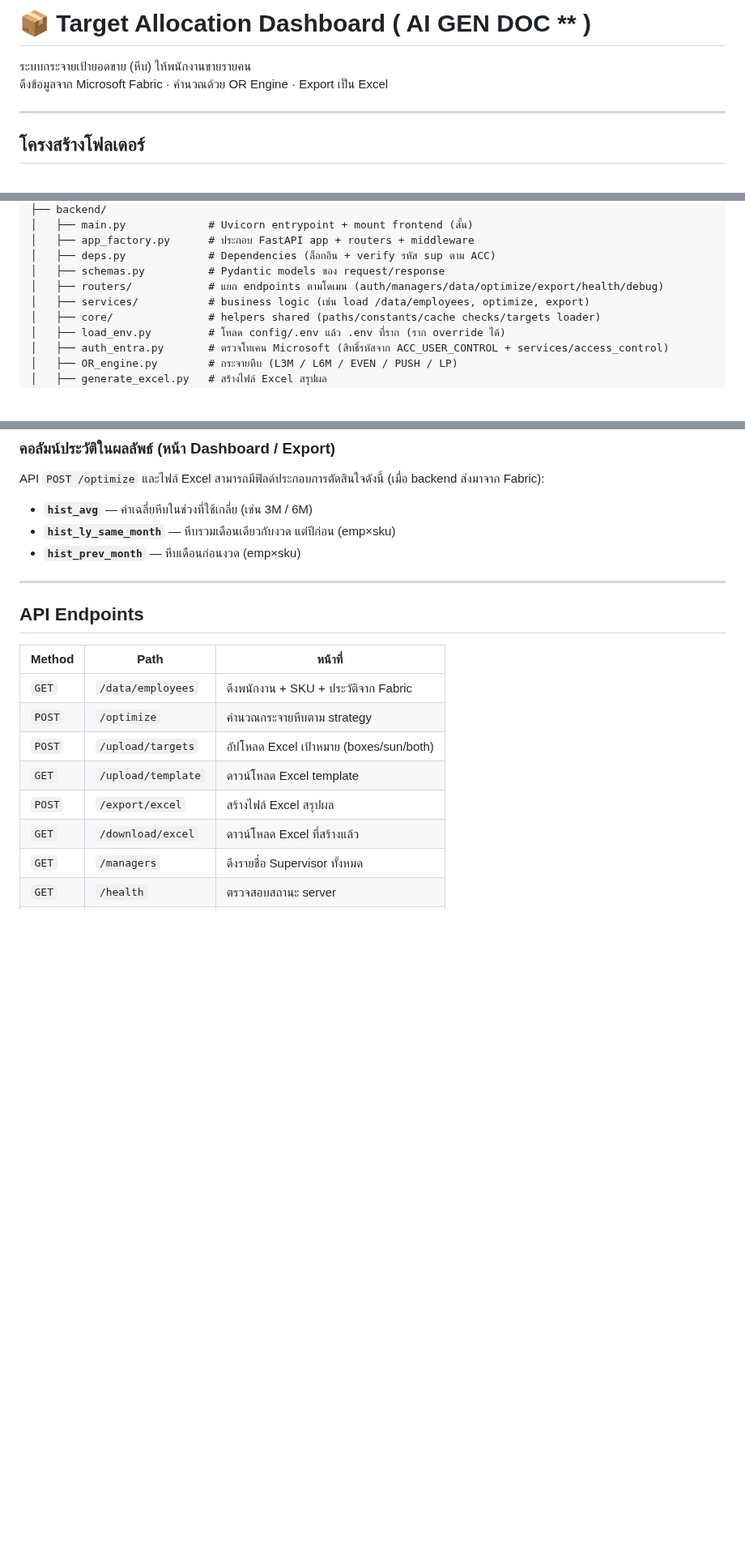
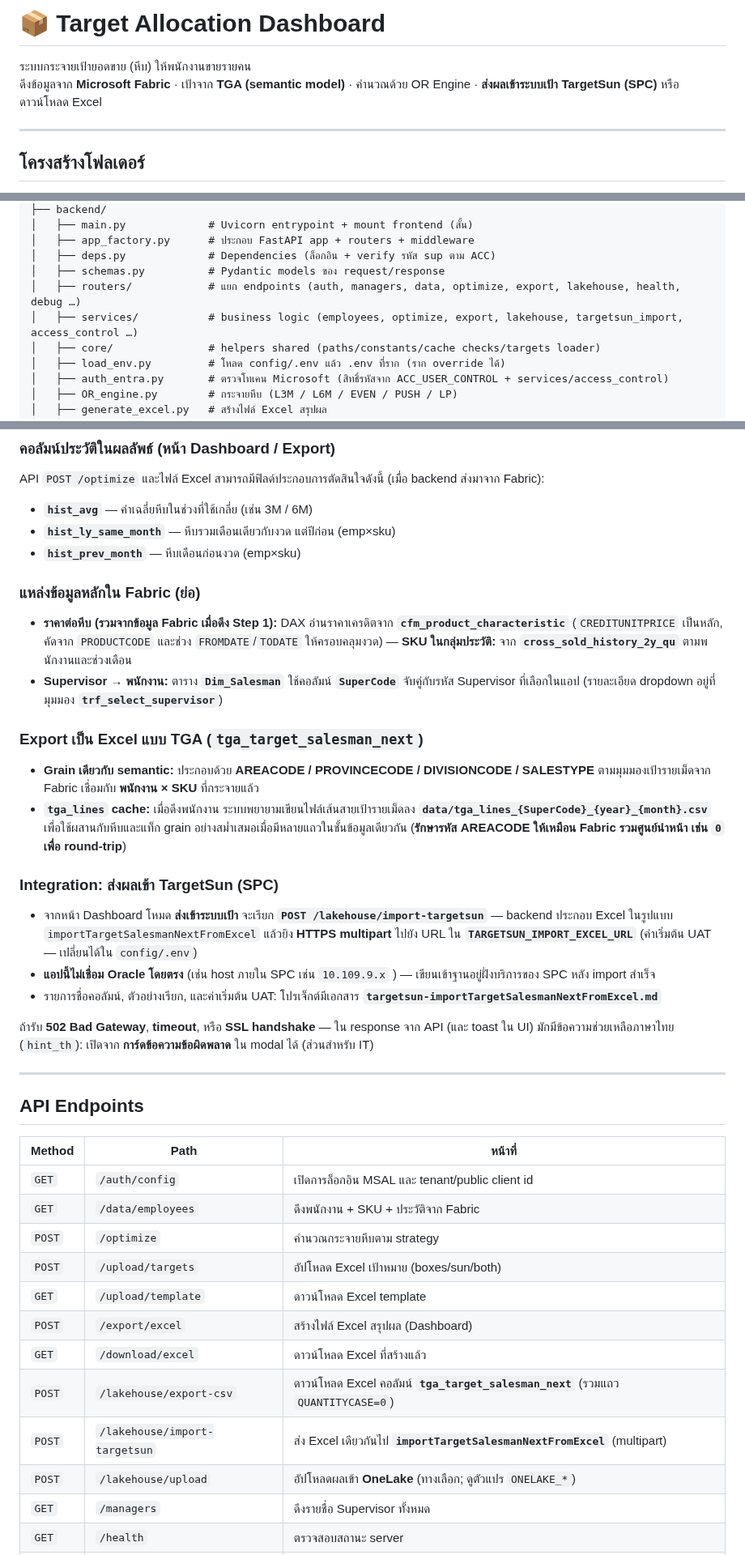
Before and after one commit to jintanabp/allocation_target, a Markdown page: readme.md, 3 parts joined by grey strips. Shown at 81% size. Drawn GitHub-style; blank space fills up the shorter version.

```diff
--- a/readme.md
+++ b/readme.md
@@ -1,7 +1,7 @@
-# 📦 Target Allocation Dashboard ( AI GEN DOC ** )
+# 📦 Target Allocation Dashboard
 
 ระบบกระจายเป้ายอดขาย (หีบ) ให้พนักงานขายรายคน
-ดึงข้อมูลจาก Microsoft Fabric · คำนวณด้วย OR Engine · Export เป็น Excel
+ดึงข้อมูลจาก **Microsoft Fabric** · เป้าจาก **TGA (semantic model)** · คำนวณด้วย OR Engine · **ส่งผลเข้าระบบเป้า TargetSun (SPC)** หรือดาวน์โหลด Excel
 
 ---
 
@@ -28,8 +28,8 @@ allocation_target/
 │   ├── app_factory.py      # ประกอบ FastAPI app + routers + middleware
 │   ├── deps.py             # Dependencies (ล็อกอิน + verify รหัส sup ตาม ACC)
 │   ├── schemas.py          # Pydantic models ของ request/response
-│   ├── routers/            # แยก endpoints ตามโดเมน (auth/managers/data/optimize/export/health/debug)
-│   ├── services/           # business logic (เช่น load /data/employees, optimize, export)
+│   ├── routers/            # แยก endpoints (auth, managers, data, optimize, export, lakehouse, health, debug …)
+│   ├── services/           # business logic (employees, optimize, export, lakehouse, targetsun_import, access_control …)
 │   ├── core/               # helpers shared (paths/constants/cache checks/targets loader)
 │   ├── load_env.py         # โหลด config/.env แล้ว .env ที่ราก (ราก override ได้)
 │   ├── auth_entra.py       # ตรวจโทเคน Microsoft (สิทธิ์รหัสจาก ACC_USER_CONTROL + services/access_control)
@@ -311,18 +314,40 @@ API `POST /optimize` และไฟล์ Excel สามารถมีฟิ
 - **`hist_ly_same_month`** — หีบรวมเดือนเดียวกับงวด แต่ปีก่อน (emp×sku)
 - **`hist_prev_month`** — หีบเดือนก่อนงวด (emp×sku)
 
+### แหล่งข้อมูลหลักใน Fabric (ย่อ)
+
+- **ราคาต่อหีบ (รวมจากข้อมูล Fabric เมื่อดึง Step 1):** DAX อ่านราคาเครดิตจาก **`cfm_product_characteristic`** (`CREDITUNITPRICE` เป็นหลัก, คัดจาก `PRODUCTCODE` และช่วง `FROMDATE`/`TODATE` ให้ครอบคลุมงวด) — **SKU ในกลุ่มประวัติ:** จาก **`cross_sold_history_2y_qu`** ตามพนักงานและช่วงเดือน
+- **Supervisor → พนักงาน:** ตาราง **`Dim_Salesman`** ใช้คอลัมน์ **`SuperCode`** จับคู่กับรหัส Supervisor ที่เลือกในแอป (รายละเอียด dropdown อยู่ที่มุมมอง **`trf_select_supervisor`**)
+
+### Export เป็น Excel แบบ TGA (`tga_target_salesman_next`)
+
+- **Grain เดียวกับ semantic:** ประกอบด้วย **AREACODE / PROVINCECODE / DIVISIONCODE / SALESTYPE** ตามมุมมองเป้ารายเม็ดจาก Fabric เชื่อมกับ **พนักงาน × SKU** ที่กระจายแล้ว
+- **`tga_lines` cache:** เมื่อดึงพนักงาน ระบบพยายามเขียนไฟล์เส้นสายเป้ารายเม็ดลง **`data/tga_lines_{SuperCode}_{year}_{month}.csv`** เพื่อใช้ผสานกับหีบและแท็ก grain อย่างสม่ำเสมอเมื่อมีหลายแถวในชั้นข้อมูลเดียวกัน (**รักษารหัส AREACODE ให้เหมือน Fabric รวมศูนย์นำหน้า เช่น `0` เพื่อ round-trip**)
+
+### Integration: ส่งผลเข้า TargetSun (SPC)
+
+- จากหน้า Dashboard โหมด **ส่งเข้าระบบเป้า** จะเรียก **`POST /lakehouse/import-targetsun`** — backend ประกอบ Excel ในรูปแบบ `importTargetSalesmanNextFromExcel` แล้วยิง **HTTPS multipart** ไปยัง URL ใน **`TARGETSUN_IMPORT_EXCEL_URL`** (ค่าเริ่มต้น UAT — เปลี่ยนได้ใน `config/.env`)
+- **แอปนี้ไม่เชื่อม Oracle โดยตรง** (เช่น host ภายใน SPC เช่น `10.109.9.x` ) — เขียนเข้าฐานอยู่ฝั่งบริการของ SPC หลัง import สำเร็จ
+- รายการชื่อคอลัมน์, ตัวอย่างเรียก, และค่าเริ่มต้น UAT: โปรเจ็กต์มีเอกสาร **`targetsun-importTargetSalesmanNextFromExcel.md`**
+
+ถ้ารับ **502 Bad Gateway**, **timeout**, หรือ **SSL handshake** — ใน response จาก API (และ toast ใน UI) มักมีข้อความช่วยเหลือภาษาไทย (`hint_th`): เปิดจาก **การ์ดข้อความข้อผิดพลาด** ใน modal ได้ (ส่วนสำหรับ IT)
+
 ---
 
 ## API Endpoints
 
 | Method | Path | หน้าที่ |
 |--------|------|---------|
+| `GET` | `/auth/config` | เปิดการล็อกอิน MSAL และ tenant/public client id |
 | `GET` | `/data/employees` | ดึงพนักงาน + SKU + ประวัติจาก Fabric |
 | `POST` | `/optimize` | คำนวณกระจายหีบตาม strategy |
 | `POST` | `/upload/targets` | อัปโหลด Excel เป้าหมาย (boxes/sun/both) |
 | `GET` | `/upload/template` | ดาวน์โหลด Excel template |
-| `POST` | `/export/excel` | สร้างไฟล์ Excel สรุปผล |
+| `POST` | `/export/excel` | สร้างไฟล์ Excel สรุปผล (Dashboard) |
 | `GET` | `/download/excel` | ดาวน์โหลด Excel ที่สร้างแล้ว |
+| `POST` | `/lakehouse/export-csv` | ดาวน์โหลด Excel คอลัมน์ **`tga_target_salesman_next`** (รวมแถว `QUANTITYCASE=0`) |
+| `POST` | `/lakehouse/import-targetsun` | ส่ง Excel เดียวกันไป **`importTargetSalesmanNextFromExcel`** (multipart) |
+| `POST` | `/lakehouse/upload` | อัปโหลดผลเข้า **OneLake** (ทางเลือก; ดูตัวแปร `ONELAKE_*`) |
 | `GET` | `/managers` | ดึงรายชื่อ Supervisor ทั้งหมด |
 | `GET` | `/health` | ตรวจสอบสถานะ server |
 | `GET` | `/debug/fabric` | debug การเชื่อมต่อ Fabric |
```
Also changed, not shown: other parts of readme.md (+7 -3 lines).
